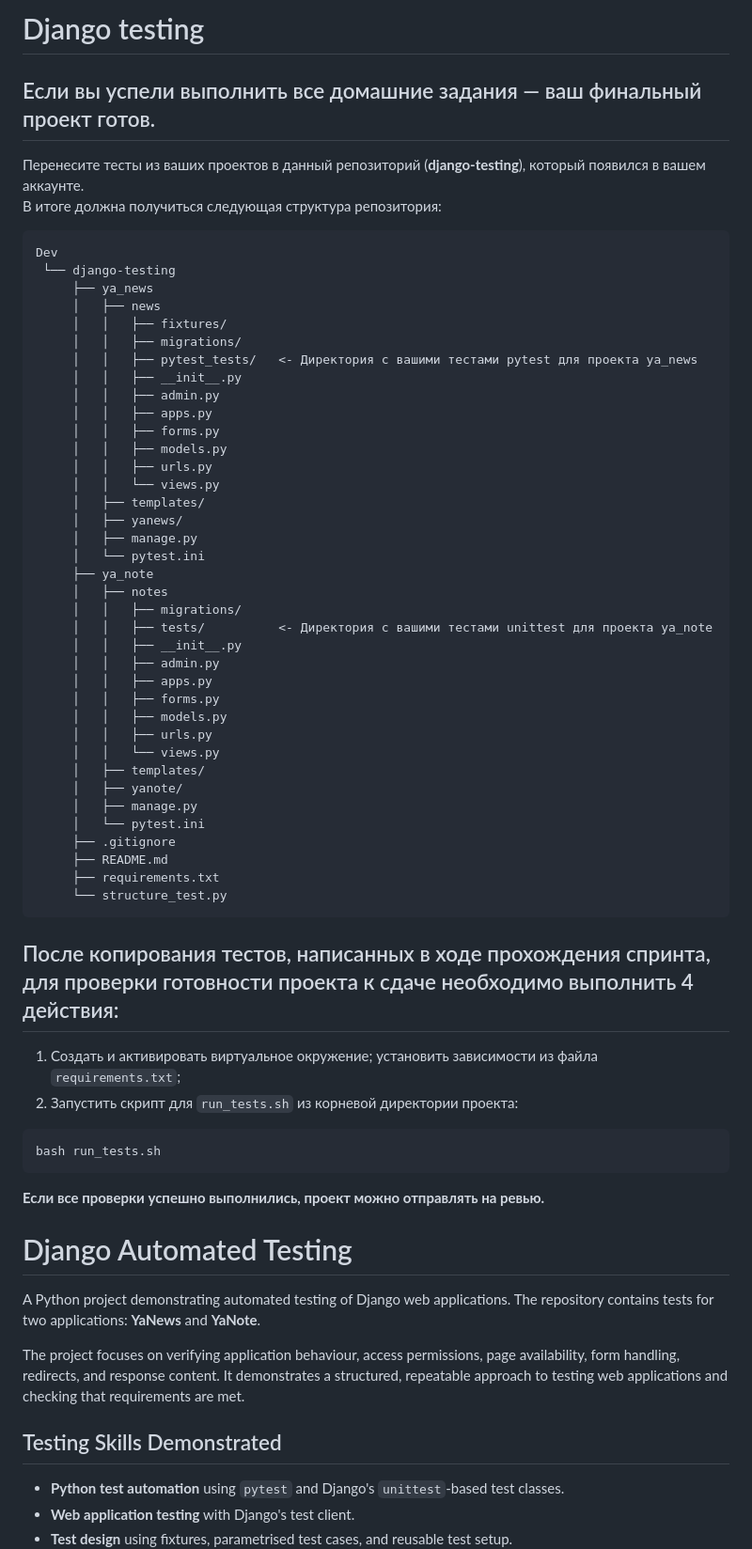
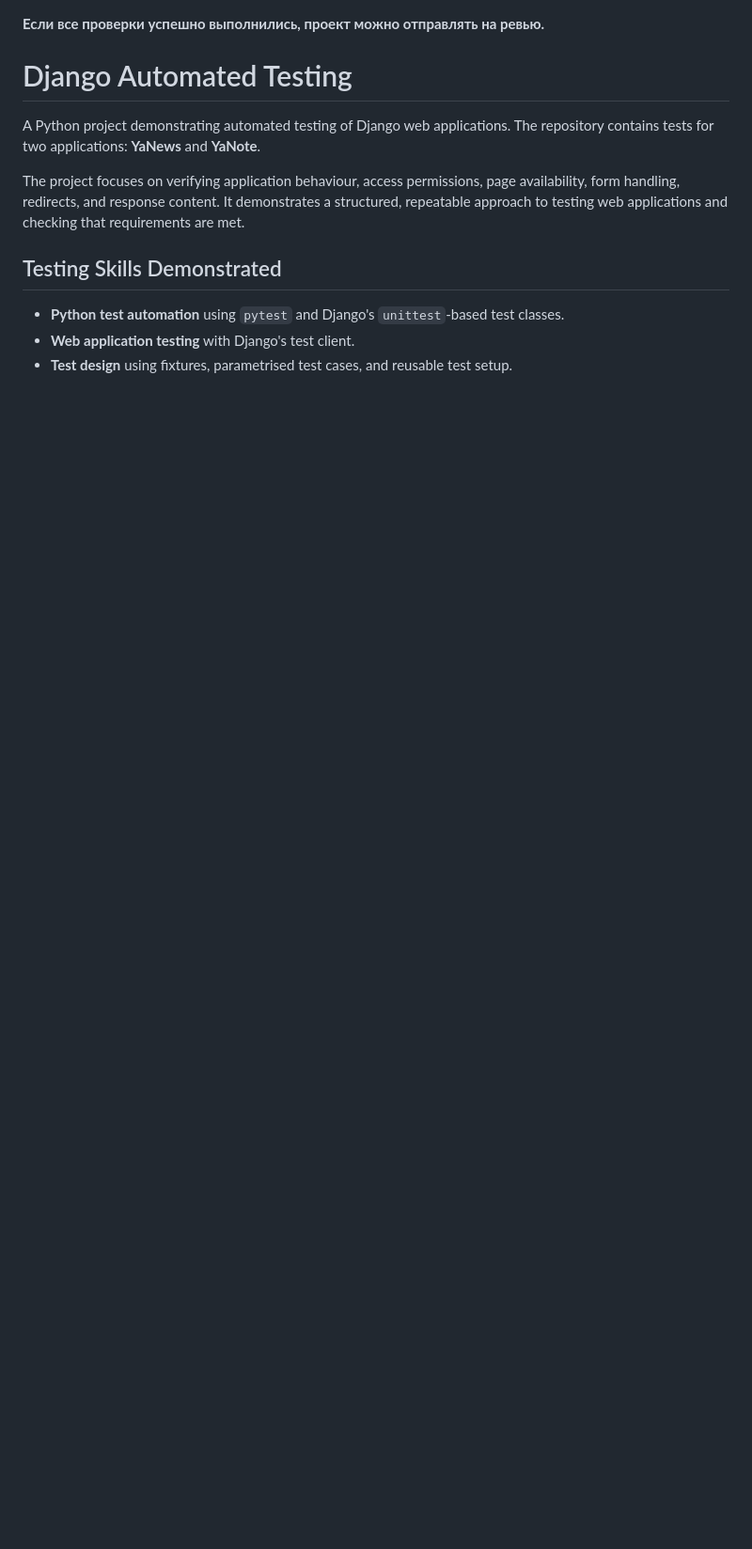
Before and after one commit to Alek20s/django-testing, a Markdown page: README.md, the part around the change. Shown at 94% size. Drawn GitHub-style; blank space fills up the shorter version.

Commit message:
Improve project documentation

````diff
--- a/README.md
+++ b/README.md
@@ -1,53 +1,4 @@
-# Django testing
-## Если вы успели выполнить все домашние задания — ваш финальный проект готов.
-Перенесите тесты из ваших проектов в данный репозиторий (**django-testing**), который появился в вашем аккаунте.
-В итоге должна получиться следующая структура репозитория:
-```
-Dev
- └── django-testing
-     ├── ya_news
-     │   ├── news
-     │   │   ├── fixtures/
-     │   │   ├── migrations/
-     │   │   ├── pytest_tests/   <- Директория с вашими тестами pytest для проекта ya_news
-     │   │   ├── __init__.py
-     │   │   ├── admin.py
-     │   │   ├── apps.py
-     │   │   ├── forms.py
-     │   │   ├── models.py
-     │   │   ├── urls.py
-     │   │   └── views.py
-     │   ├── templates/
-     │   ├── yanews/
-     │   ├── manage.py
-     │   └── pytest.ini
-     ├── ya_note
-     │   ├── notes
-     │   │   ├── migrations/
-     │   │   ├── tests/          <- Директория с вашими тестами unittest для проекта ya_note
-     │   │   ├── __init__.py
-     │   │   ├── admin.py
-     │   │   ├── apps.py
-     │   │   ├── forms.py
-     │   │   ├── models.py
-     │   │   ├── urls.py
-     │   │   └── views.py
-     │   ├── templates/
-     │   ├── yanote/
-     │   ├── manage.py
-     │   └── pytest.ini
-     ├── .gitignore
-     ├── README.md
-     ├── requirements.txt
-     └── structure_test.py
-```
 
-## После копирования тестов, написанных в ходе прохождения спринта, для проверки готовности проекта к сдаче необходимо выполнить 4 действия:
-1. Создать и активировать виртуальное окружение; установить зависимости из файла `requirements.txt`;
-2. Запустить скрипт для `run_tests.sh` из корневой директории проекта:
-```sh
-bash run_tests.sh
-```
 
 **Если все проверки успешно выполнились, проект можно отправлять на ревью.**
 
````
